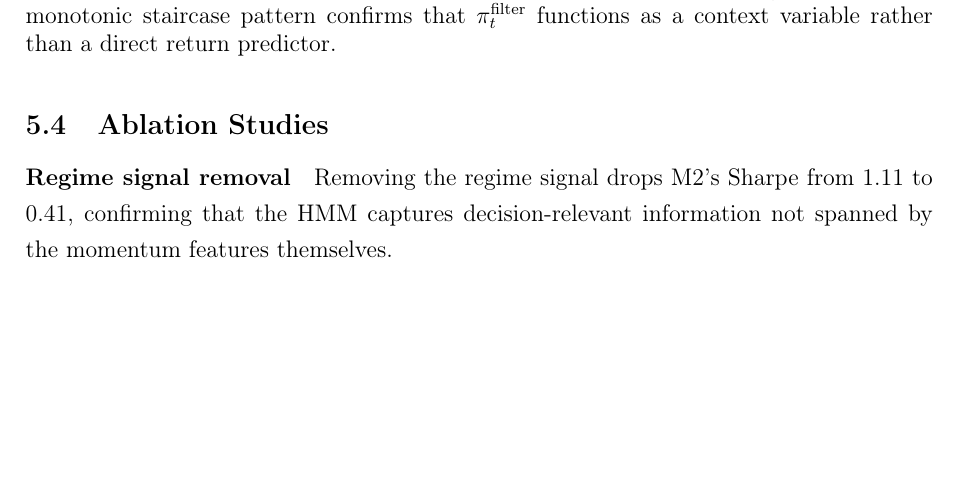
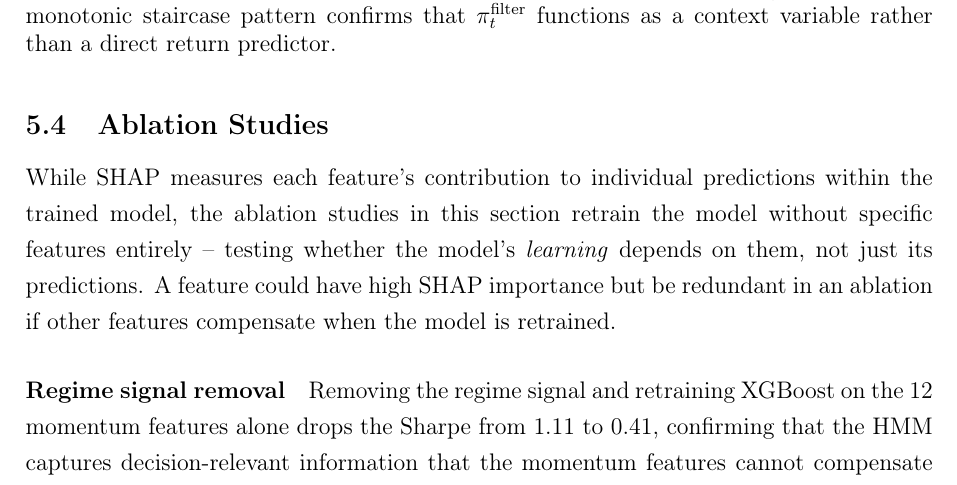
Before and after one commit to giladgang/momentum_regime, a LaTeX document (archive/methodology_results.tex, which reads latex/main_results.tex): part of page 28 of 49, cut so that both start at the same text, the shorter picture padded with empty space. Compiled offline with pdfLaTeX.

Commit message:
Add SHAP vs ablation distinction at start of ablation section
Explains why both analyses are needed: SHAP measures per-prediction
contribution within the trained model, ablation retrains without the
feature to test whether the model's learning depends on it.

Co-Authored-By: Claude Opus 4.6 (1M context) <noreply@anthropic.com>

```diff
--- a/latex/main_results.tex
+++ b/latex/main_results.tex
@@ -153,8 +153,10 @@ The partial dependence plot (Figure~\ref{fig:pdp_pi}) completes the picture by s
 
 \subsection{Ablation Studies}\label{sec:ablation_results}
 
+While SHAP measures each feature's contribution to individual predictions within the trained model, the ablation studies in this section retrain the model without specific features entirely -- testing whether the model's \emph{learning} depends on them, not just its predictions. A feature could have high SHAP importance but be redundant in an ablation if other features compensate when the model is retrained.
+
 \paragraph{Regime signal removal}
-Removing the regime signal drops M2's Sharpe from 1.11 to 0.41, confirming that the HMM captures decision-relevant information not spanned by the momentum features themselves.
+Removing the regime signal and retraining XGBoost on the 12 momentum features alone drops the Sharpe from 1.11 to 0.41, confirming that the HMM captures decision-relevant information that the momentum features cannot compensate for even when the model is free to adapt.
 
 \paragraph{Linear model confound test}\label{sec:target_confound}
 Because M1 uses a classification target while M2 uses continuous returns, a natural concern is whether M1's failure reflects the choice of training target rather than linearity. A Ridge regression predicting continuous forward returns -- the same target as M2 -- achieves a Sharpe of $-$0.57, even worse than M1's $-$0.03 (Appendix~\ref{app:ridge}). Both linear models fail because they assign $\pi_t^{\text{filter}}$ a single coefficient that cannot capture the conditional logic required to adapt stock selection across regimes.
```
